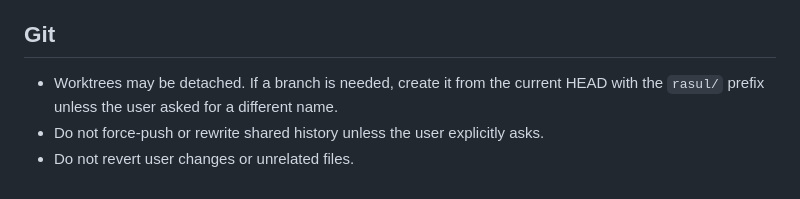
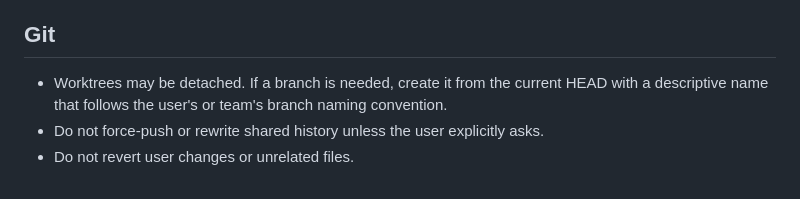
Before and after one commit to LVTD-LLC/rowset, a Markdown page: AGENTS.md, the part around the change. Rendered like a GitHub page.

Commit message:
docs: address steering branch guidance

```diff
--- a/AGENTS.md
+++ b/AGENTS.md
@@ -100,6 +100,7 @@ host environment. The supported path is the Docker-backed `make test`.
 ## Git
 
 - Worktrees may be detached. If a branch is needed, create it from the current
-  HEAD with the `rasul/` prefix unless the user asked for a different name.
+  HEAD with a descriptive name that follows the user's or team's branch naming
+  convention.
 - Do not force-push or rewrite shared history unless the user explicitly asks.
 - Do not revert user changes or unrelated files.
```
